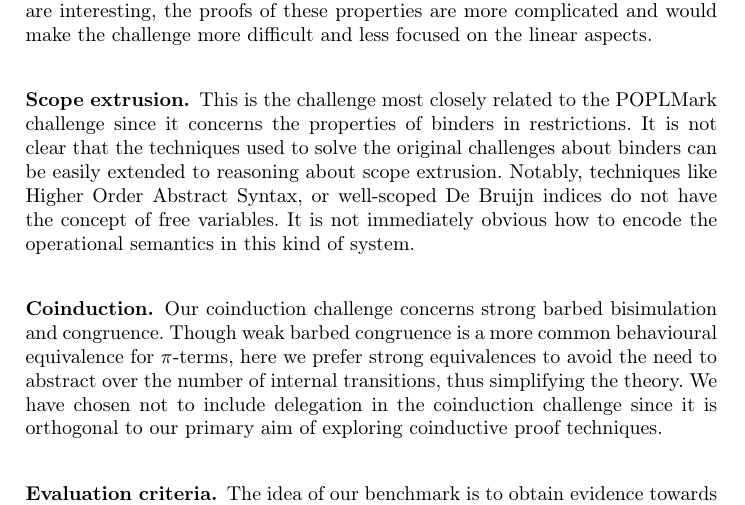
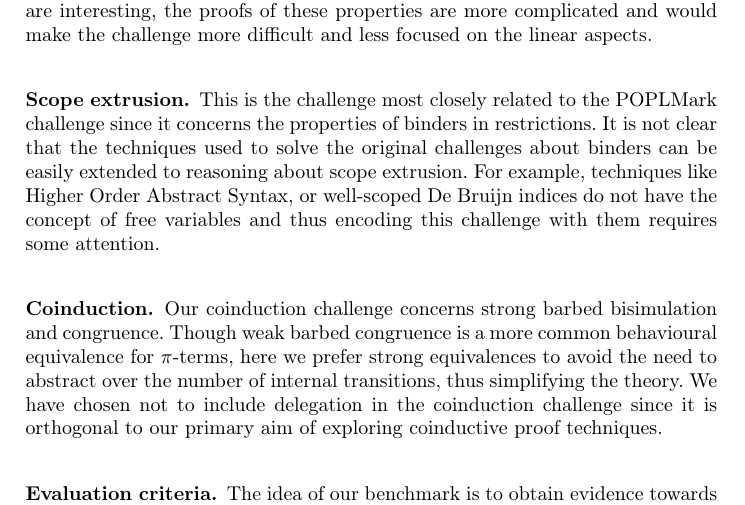
Before and after one commit to concurrentbenchmark/concurrentbenchmark, a LaTeX thesis (paper/paper.tex): part of page 14 of 31, cut so that both start at the same text. Compiled offline with pdfLaTeX.

Commit message:
reworded the HOAS and free variables comment

```diff
--- a/paper/paper.tex
+++ b/paper/paper.tex
@@ -958,10 +958,8 @@ aspects.
 This is the challenge most closely related to the POPLMark
 challenge since it concerns the properties of binders in restrictions.
 It is not clear that the techniques used to solve the original challenges about binders can be easily extended to reasoning about scope extrusion.
-Notably, techniques like Higher Order Abstract Syntax, or well-scoped
-De\ Bruijn indices do not have the concept of free variables. It is
-not immediately obvious how to encode the operational semantics in
-this kind of system.
+For example, techniques like Higher Order Abstract Syntax, or well-scoped
+De\ Bruijn indices do not have the concept of free variables and thus encoding this challenge with them requires some attention.
 
 \subsubsection{Coinduction.}
 %\fxerror{
```
